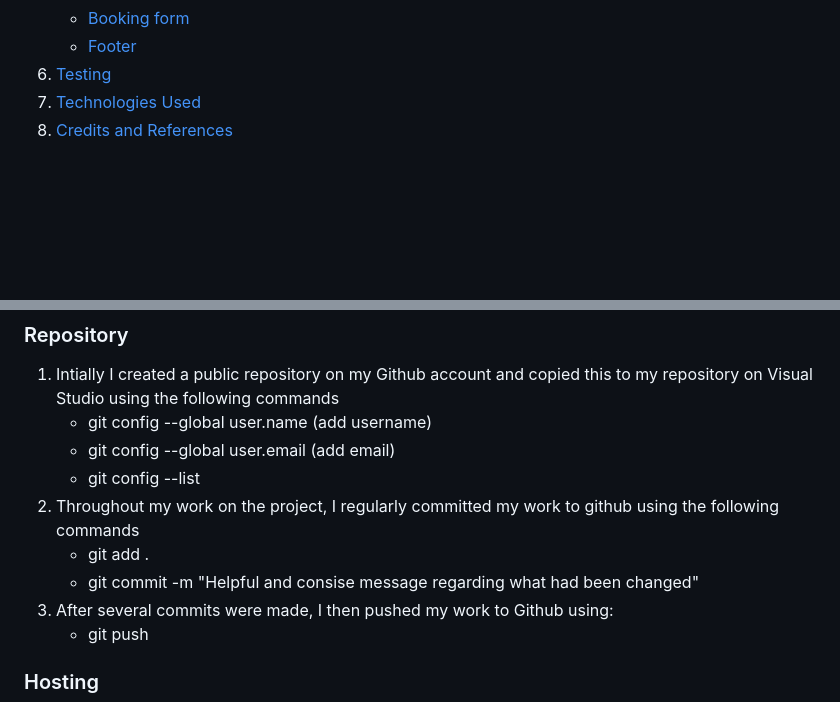
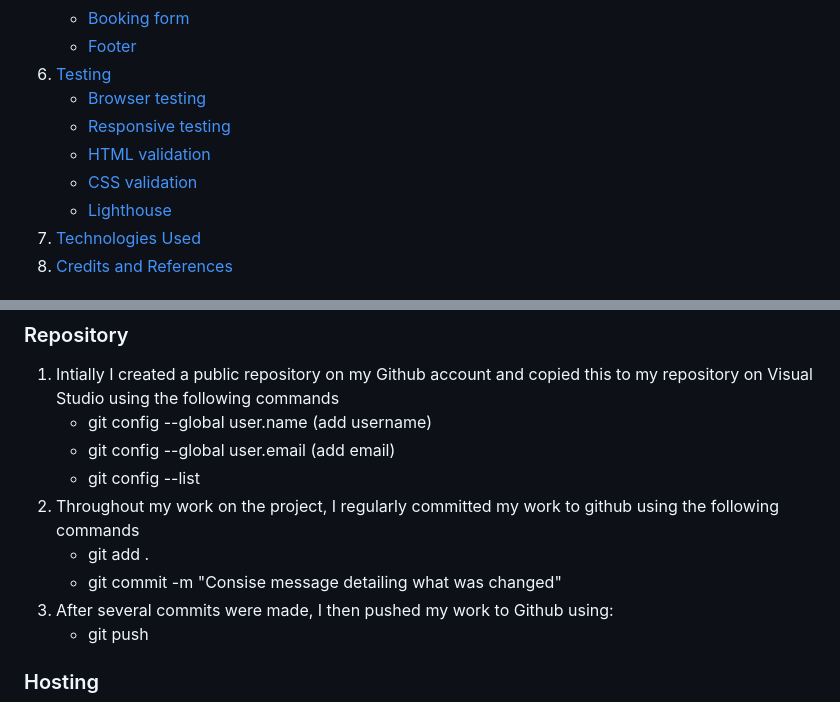
Before and after one commit to AP071216/mp1, a Markdown page: README.md, 2 parts joined by grey strips. GitHub-like rendering; blank space fills up the shorter version.

Commit message:
Update messages on deployment section

```diff
--- a/README.md
+++ b/README.md
@@ -37,6 +37,11 @@ They required a simple website with easy navigation with a page displaying what
     - [Booking form](#booking-form)
     - [Footer](#footer)
 6. [Testing](#testing)
+    - [Browser testing](#browser-testing)
+    - [Responsive testing](#responsive-testing)
+    - [HTML validation](#html-validator)
+    - [CSS validation](#css-validator)
+    - [Lighthouse](#lighthouse)
 7. [Technologies Used](#technologies-used)
 8. [Credits and References](#credits-and-references)
 ## UX
@@ -107,7 +112,7 @@ Github and Visual Studio are used to deploy the project
     - git config --list
 2. Throughout my work on the project, I regularly committed my work to github using the following commands
     - git add .
-    - git commit -m "Helpful and consise message regarding what had been changed"
+    - git commit -m "Consise message detailing what was changed"
 3. After several commits were made, I then pushed my work to Github using:
     - git push
 
```
